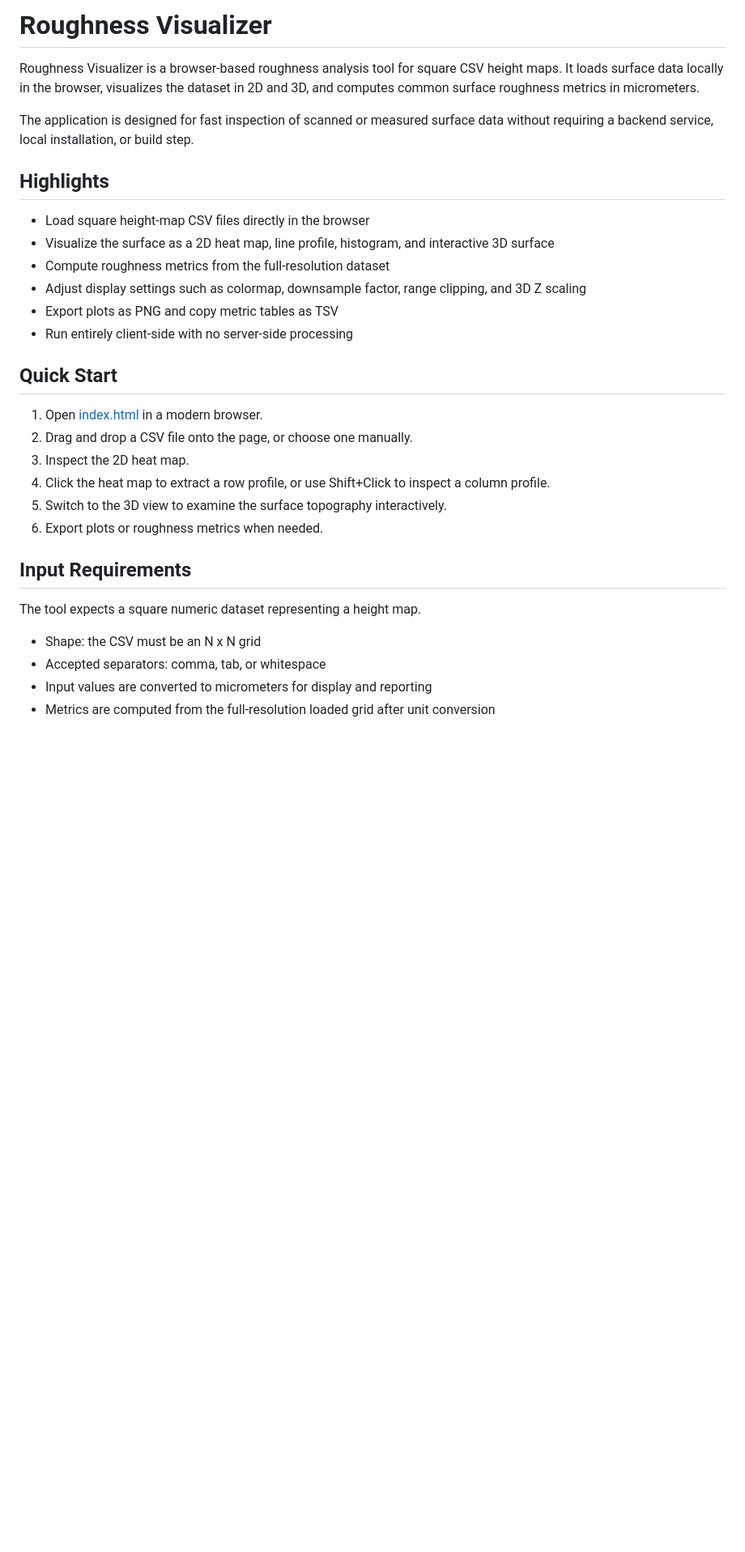
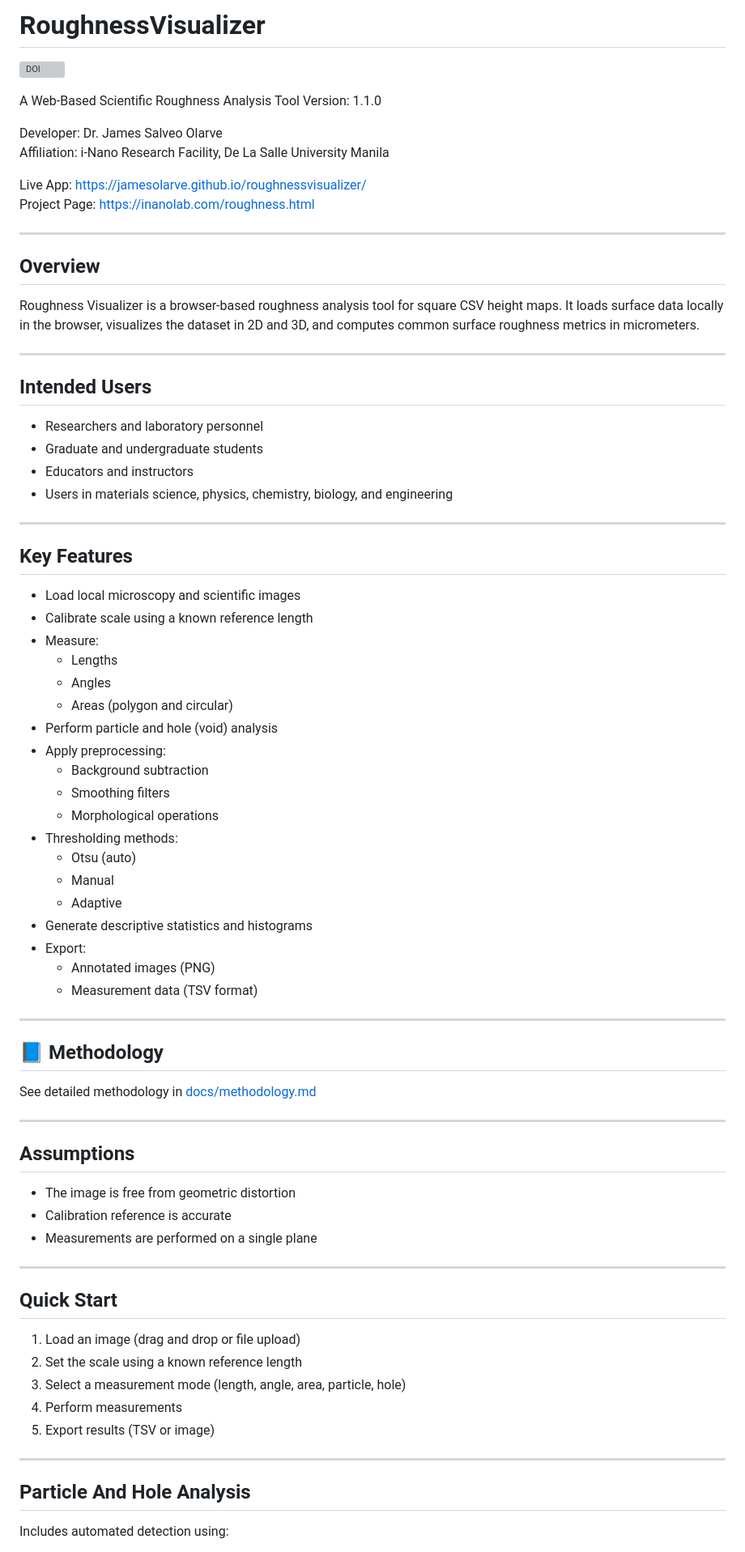
Before and after one commit to JamesOlarve/roughnessvisualizer, a Markdown page: README.md, the part around one of its changes. Shown at 81% size. Drawn GitHub-style; blank space fills up the shorter version; grey boxes are pictures that could not be loaded.

```diff
--- a/README.md
+++ b/README.md
@@ -1,33 +1,82 @@
-# Roughness Visualizer
+# RoughnessVisualizer
+
+[![DOI](https://zenodo.org/badge/DOI/10.5281/zenodo.19678928.svg)](https://doi.org/10.5281/zenodo.19678928)
+
+A Web-Based Scientific Roughness Analysis Tool
+Version: 1.1.0
+
+Developer: Dr. James Salveo Olarve
+Affiliation: i-Nano Research Facility, De La Salle University Manila
+
+Live App: https://jamesolarve.github.io/roughnessvisualizer/
+Project Page: https://inanolab.com/roughness.html
+
+---
+
+## Overview
 
 Roughness Visualizer is a browser-based roughness analysis tool for square CSV height maps. It loads surface data locally in the browser, visualizes the dataset in 2D and 3D, and computes common surface roughness metrics in micrometers.
 
-The application is designed for fast inspection of scanned or measured surface data without requiring a backend service, local installation, or build step.
+---
 
-## Highlights
+## Intended Users
 
-- Load square height-map CSV files directly in the browser
-- Visualize the surface as a 2D heat map, line profile, histogram, and interactive 3D surface
-- Compute roughness metrics from the full-resolution dataset
-- Adjust display settings such as colormap, downsample factor, range clipping, and 3D Z scaling
-- Export plots as PNG and copy metric tables as TSV
-- Run entirely client-side with no server-side processing
+- Researchers and laboratory personnel
+- Graduate and undergraduate students
+- Educators and instructors
+- Users in materials science, physics, chemistry, biology, and engineering
+
+---
+
+## Key Features
+
+- Load local microscopy and scientific images
+- Calibrate scale using a known reference length
+- Measure:
+	- Lengths
+	- Angles
+	- Areas (polygon and circular)
+- Perform particle and hole (void) analysis
+- Apply preprocessing:
+	- Background subtraction
+	- Smoothing filters
+	- Morphological operations
+- Thresholding methods:
+	- Otsu (auto)
+	- Manual
+	- Adaptive
+- Generate descriptive statistics and histograms
+- Export:
+	- Annotated images (PNG)
+	- Measurement data (TSV format)
+
+---
+
+## 📘 Methodology
+
+See detailed methodology in [docs/methodology.md](docs/methodology.md)
+
+---
+
+## Assumptions
+
+- The image is free from geometric distortion
+- Calibration reference is accurate
+- Measurements are performed on a single plane
+
+---
 
 ## Quick Start
 
-1. Open [index.html](index.html) in a modern browser.
-2. Drag and drop a CSV file onto the page, or choose one manually.
-3. Inspect the 2D heat map.
-4. Click the heat map to extract a row profile, or use Shift+Click to inspect a column profile.
-5. Switch to the 3D view to examine the surface topography interactively.
-6. Export plots or roughness metrics when needed.
+1. Load an image (drag and drop or file upload)
+2. Set the scale using a known reference length
+3. Select a measurement mode (length, angle, area, particle, hole)
+4. Perform measurements
+5. Export results (TSV or image)
 
-## Input Requirements
+---
 
-The tool expects a square numeric dataset representing a height map.
+## Particle And Hole Analysis
 
-- Shape: the CSV must be an N x N grid
-- Accepted separators: comma, tab, or whitespace
-- Input values are converted to micrometers for display and reporting
-- Metrics are computed from the full-resolution loaded grid after unit conversion
+Includes automated detection using:
 
```
Also changed, not shown: other parts of README.md (+62 -65 lines).
